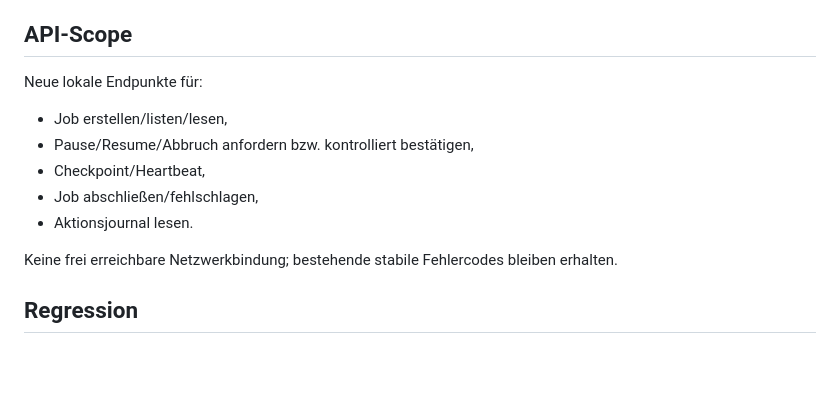
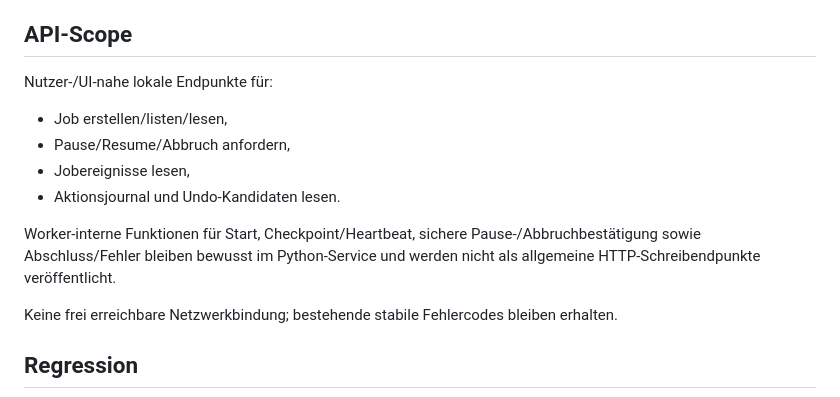
Before and after one commit to provoware/2026-TOOL, a Markdown page: docs/iterationen/ITERATION_03_PLAN.md, the part around the change. GitHub-like rendering; blank space fills up the shorter version.

Commit message:
Fix Iteration 3 plan hygiene and API scope

```diff
--- a/docs/iterationen/ITERATION_03_PLAN.md
+++ b/docs/iterationen/ITERATION_03_PLAN.md
@@ -73,12 +73,13 @@ Regeln:
 - Undo-Dateioperationen selbst kommen erst mit dem späteren sicheren Executor; diese Iteration liefert den verlässlichen Vertrag und die Persistenz.
 
 ## API-Scope
-Neue lokale Endpunkte für:
+Nutzer-/UI-nahe lokale Endpunkte für:
 - Job erstellen/listen/lesen,
-- Pause/Resume/Abbruch anfordern bzw. kontrolliert bestätigen,
-- Checkpoint/Heartbeat,
-- Job abschließen/fehlschlagen,
-- Aktionsjournal lesen.
+- Pause/Resume/Abbruch anfordern,
+- Jobereignisse lesen,
+- Aktionsjournal und Undo-Kandidaten lesen.
+
+Worker-interne Funktionen für Start, Checkpoint/Heartbeat, sichere Pause-/Abbruchbestätigung sowie Abschluss/Fehler bleiben bewusst im Python-Service und werden nicht als allgemeine HTTP-Schreibendpunkte veröffentlicht.
 
 Keine frei erreichbare Netzwerkbindung; bestehende stabile Fehlercodes bleiben erhalten.
 
```
